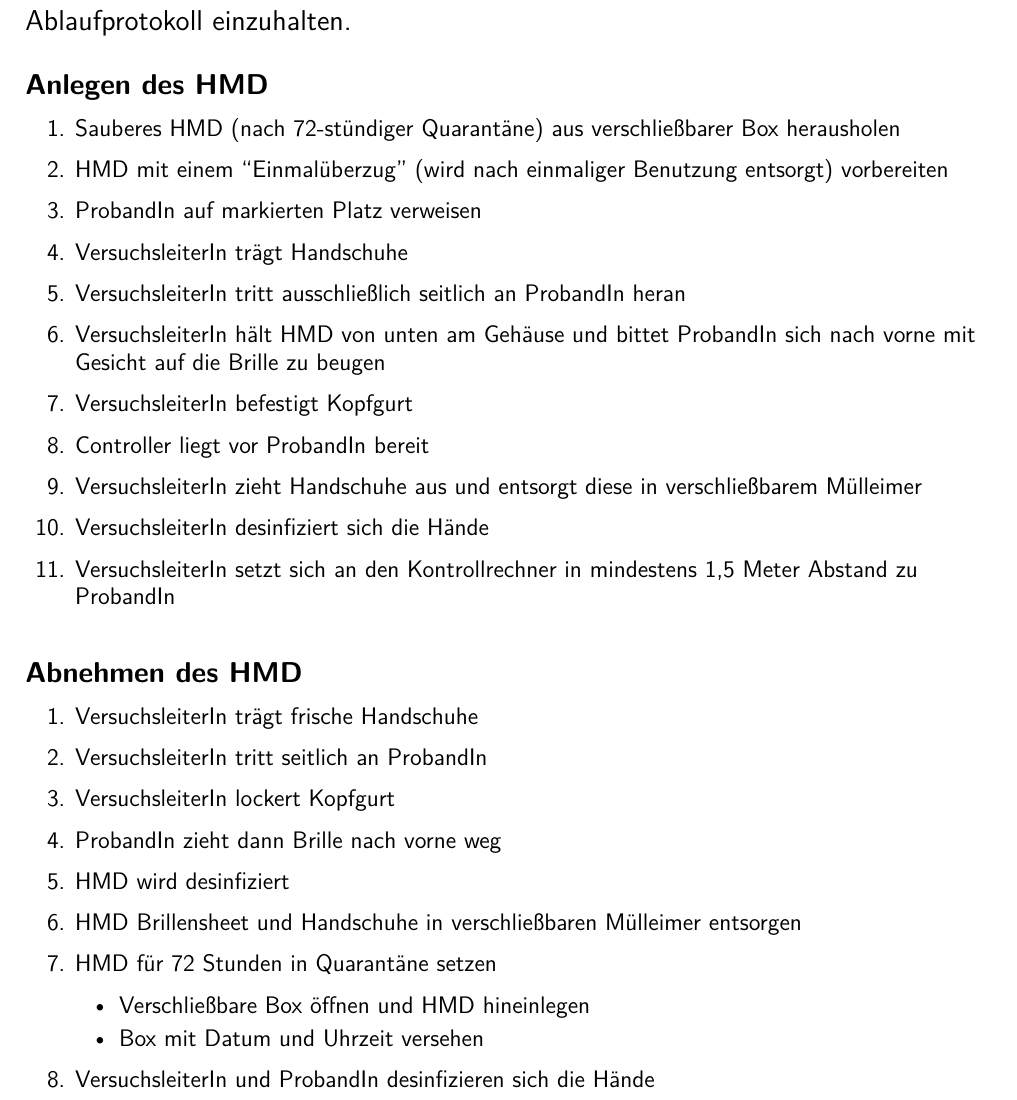
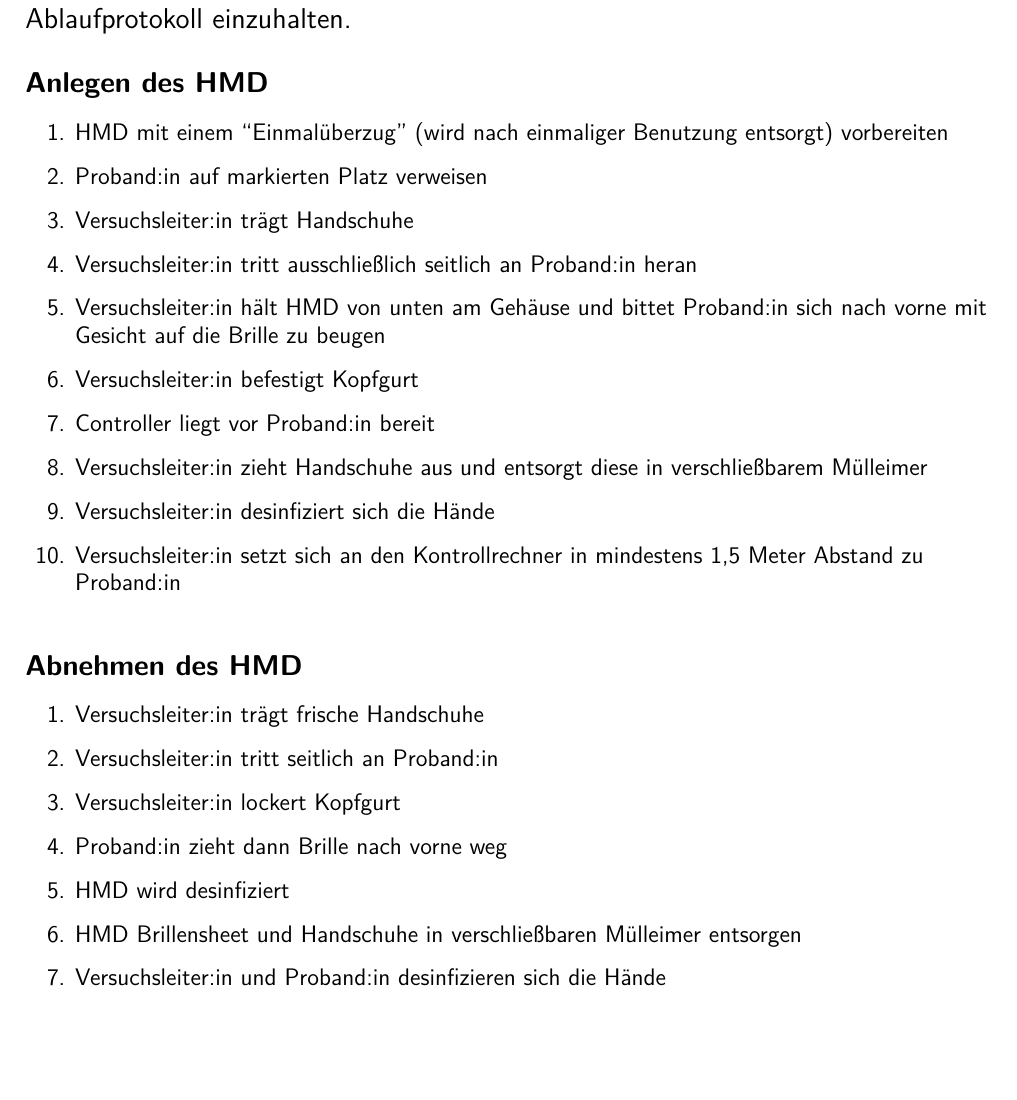
Before and after one commit to UniRegensburg/Hygienekonzept, a LaTeX document (supplements/hmd.tex): part of the page, cut so that both start at the same text, the shorter picture padded with empty space. Compiled offline with XeLaTeX.

Commit message:
Hinweisschild für VR-Studien: Quarantänezeit entfernt

```diff
--- a/supplements/hmd.tex
+++ b/supplements/hmd.tex
@@ -36,17 +36,16 @@ Da durch die Verwendung von Head-Mounted Displays (HMD) ein höheres Infektionsr
 \large
 
 \begin{enumerate}
-    \item Sauberes HMD (nach 72-stündiger Quarantäne) aus verschließbarer Box herausholen
     \item HMD mit einem “Einmalüberzug” (wird nach einmaliger Benutzung entsorgt) vorbereiten
-    \item ProbandIn auf markierten Platz verweisen
-    \item VersuchsleiterIn trägt Handschuhe
-    \item VersuchsleiterIn tritt ausschließlich seitlich an ProbandIn heran
-    \item VersuchsleiterIn hält HMD von unten am Gehäuse und bittet ProbandIn sich nach vorne mit Gesicht auf die Brille zu beugen
-    \item VersuchsleiterIn befestigt Kopfgurt
-    \item Controller liegt vor ProbandIn bereit
-    \item VersuchsleiterIn zieht Handschuhe aus und entsorgt diese in verschließbarem Mülleimer
-    \item VersuchsleiterIn desinfiziert sich die Hände
-    \item VersuchsleiterIn setzt sich an den Kontrollrechner in mindestens 1,5 Meter Abstand zu ProbandIn
+    \item Proband:in auf markierten Platz verweisen
+    \item Versuchsleiter:in trägt Handschuhe
+    \item Versuchsleiter:in tritt ausschließlich seitlich an Proband:in heran
+    \item Versuchsleiter:in hält HMD von unten am Gehäuse und bittet Proband:in sich nach vorne mit Gesicht auf die Brille zu beugen
+    \item Versuchsleiter:in befestigt Kopfgurt
+    \item Controller liegt vor Proband:in bereit
+    \item Versuchsleiter:in zieht Handschuhe aus und entsorgt diese in verschließbarem Mülleimer
+    \item Versuchsleiter:in desinfiziert sich die Hände
+    \item Versuchsleiter:in setzt sich an den Kontrollrechner in mindestens 1,5 Meter Abstand zu Proband:in
 \end{enumerate}
 
 \vspace{0.5cm}
@@ -57,18 +56,13 @@ Da durch die Verwendung von Head-Mounted Displays (HMD) ein höheres Infektionsr
 \large
 
 \begin{enumerate}
-    \item VersuchsleiterIn trägt frische Handschuhe
-    \item VersuchsleiterIn tritt seitlich an ProbandIn
-    \item VersuchsleiterIn lockert Kopfgurt
-    \item ProbandIn zieht dann Brille nach vorne weg
+    \item Versuchsleiter:in trägt frische Handschuhe
+    \item Versuchsleiter:in tritt seitlich an Proband:in
+    \item Versuchsleiter:in lockert Kopfgurt
+    \item Proband:in zieht dann Brille nach vorne weg
     \item HMD wird desinfiziert
     \item HMD Brillensheet und Handschuhe in verschließbaren Mülleimer entsorgen
-    \item HMD für 72 Stunden in Quarantäne setzen
-    \begin{itemize}
-        \item Verschließbare Box öffnen und HMD hineinlegen
-        \item Box mit Datum und Uhrzeit versehen
-    \end{itemize}
-    \item VersuchsleiterIn und ProbandIn desinfizieren sich die Hände
+    \item Versuchsleiter:in und Proband:in desinfizieren sich die Hände
 \end{enumerate}
 
 \end{document}
```
Also changed, not shown: hygienekonzept.pdf, supplements/checkin.pdf, supplements/checkin_besprechungsraum.pdf, supplements/checkin_gast.pdf, supplements/checkin_gast_besprechungsraum.pdf, supplements/checkin_gast_vr4_labor.pdf, supplements/checkin_gast_vr4_studio.pdf, supplements/checkin_gast_vr4_werkstatt.pdf, supplements/checkin_vr4_labor.pdf, supplements/checkin_vr4_studio.pdf, supplements/checkin_vr4_werkstatt.pdf, supplements/checkout.pdf, supplements/checkout_besprechungsraum.pdf, supplements/checkout_vr4_labor.pdf, 9 more files, 2 other files.
